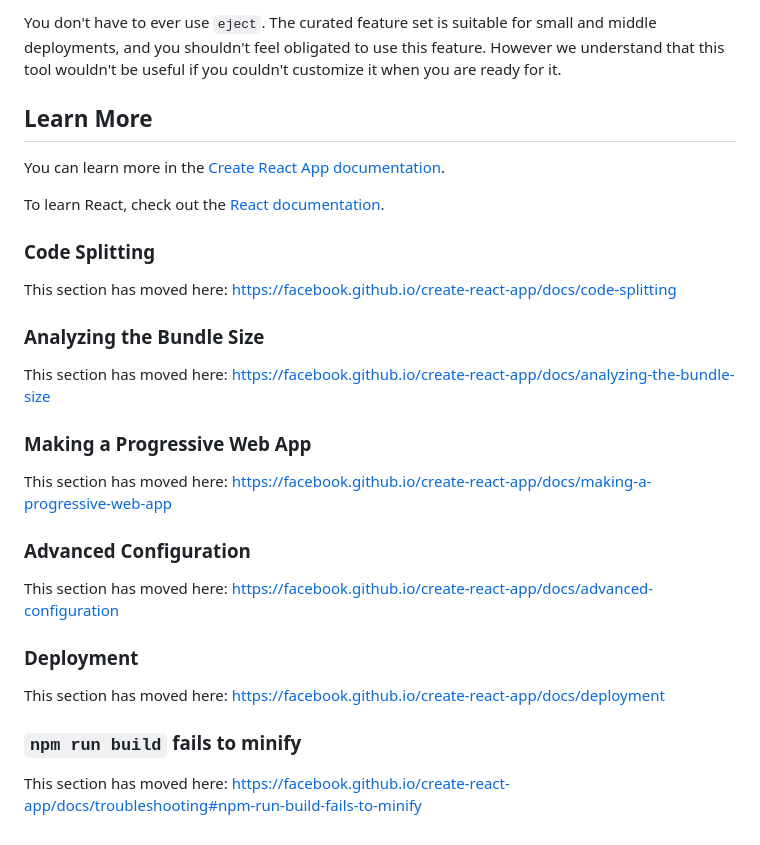
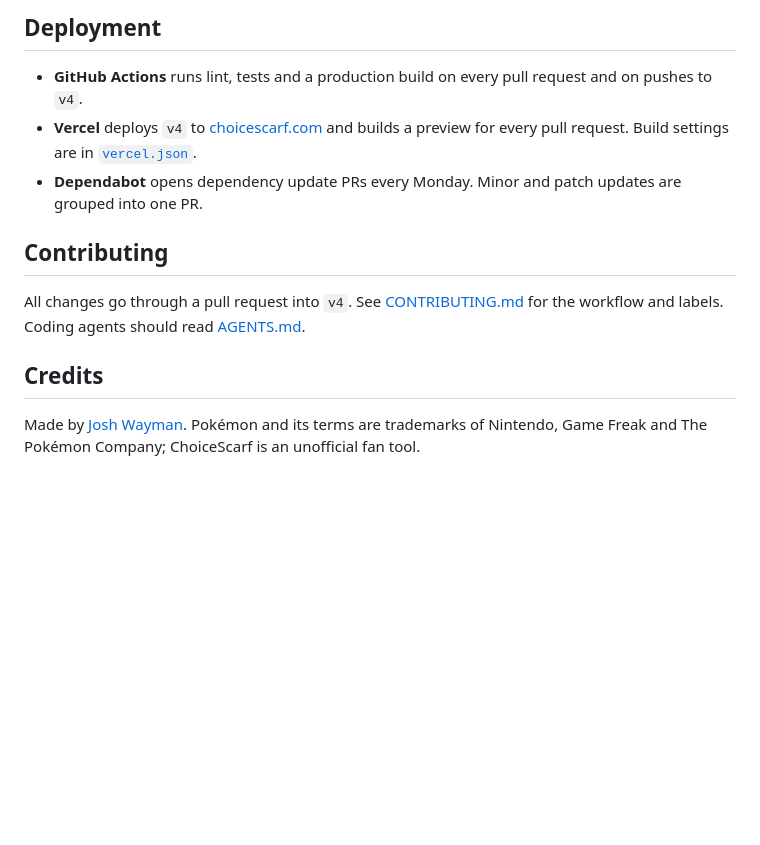
Before and after one commit to joshwayman/choicescarf, a Markdown page: README.md, the part around one of its changes. Rendered like a GitHub page; blank space fills up the shorter version.

```diff
--- a/README.md
+++ b/README.md
@@ -39,32 +63,14 @@ Instead, it will copy all the configuration files and the transitive dependencie
 
-You don't have to ever use `eject`. The curated feature set is suitable for small and middle deployments, and you shouldn't feel obligated to use this feature. However we understand that this tool wouldn't be useful if you couldn't customize it when you are ready for it.
+## Deployment
 
-## Learn More
+- **GitHub Actions** runs lint, tests and a production build on every pull request and on pushes to `v4`.
+- **Vercel** deploys `v4` to [choicescarf.com](https://choicescarf.com) and builds a preview for every pull request. Build settings are in [`vercel.json`](vercel.json).
+- **Dependabot** opens dependency update PRs every Monday. Minor and patch updates are grouped into one PR.
 
-You can learn more in the [Create React App documentation](https://facebook.github.io/create-react-app/docs/getting-started).
+## Contributing
 
-To learn React, check out the [React documentation](https://reactjs.org/).
+All changes go through a pull request into `v4`. See [CONTRIBUTING.md](CONTRIBUTING.md) for the workflow and labels. Coding agents should read [AGENTS.md](AGENTS.md).
 
-### Code Splitting
+## Credits
 
-This section has moved here: [https://facebook.github.io/create-react-app/docs/code-splitting](https://facebook.github.io/create-react-app/docs/code-splitting)
-
-### Analyzing the Bundle Size
-
-This section has moved here: [https://facebook.github.io/create-react-app/docs/analyzing-the-bundle-size](https://facebook.github.io/create-react-app/docs/analyzing-the-bundle-size)
-
-### Making a Progressive Web App
-
-This section has moved here: [https://facebook.github.io/create-react-app/docs/making-a-progressive-web-app](https://facebook.github.io/create-react-app/docs/making-a-progressive-web-app)
-
-### Advanced Configuration
-
-This section has moved here: [https://facebook.github.io/create-react-app/docs/advanced-configuration](https://facebook.github.io/create-react-app/docs/advanced-configuration)
-
-### Deployment
-
-This section has moved here: [https://facebook.github.io/create-react-app/docs/deployment](https://facebook.github.io/create-react-app/docs/deployment)
-
-### `npm run build` fails to minify
-
-This section has moved here: [https://facebook.github.io/create-react-app/docs/troubleshooting#npm-run-build-fails-to-minify](https://facebook.github.io/create-react-app/docs/troubleshooting#npm-run-build-fails-to-minify)
+Made by [Josh Wayman](https://joshwayman.com). Pokémon and its terms are trademarks of Nintendo, Game Freak and The Pokémon Company; ChoiceScarf is an unofficial fan tool.
```
Also changed, not shown: other parts of README.md (+46 -22 lines), docs/screenshot.png (added).
